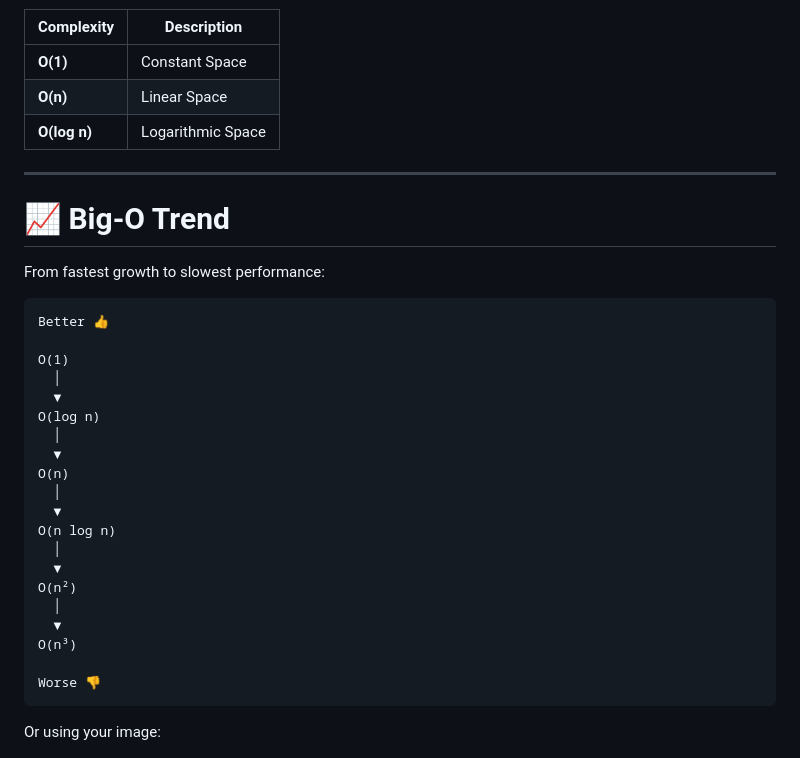
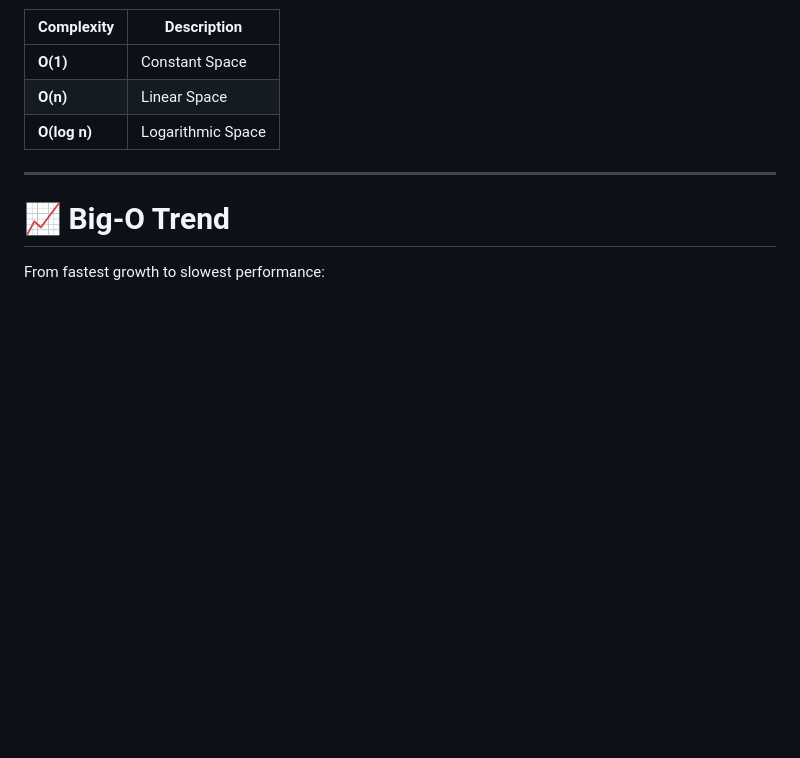
Before and after one commit to N-Dave-08/js-dsa, a Markdown page: 03_big-O-notation/note.md, the part around the change. Drawn GitHub-style; blank space fills up the shorter version.

Commit message:
refactor: remove redundant Big-O growth comparison section for clarity

````diff
--- a/03_big-O-notation/note.md
+++ b/03_big-O-notation/note.md
@@ -304,31 +304,6 @@ Space complexity measures the amount of **memory** an algorithm uses as the inpu
 
 From fastest growth to slowest performance:
 
-```text
-Better 👍
-
-O(1)
-  │
-  ▼
-O(log n)
-  │
-  ▼
-O(n)
-  │
-  ▼
-O(n log n)
-  │
-  ▼
-O(n²)
-  │
-  ▼
-O(n³)
-
-Worse 👎
-```
-
-Or using your image:
-
 ![Big-O Trend](image.png)
 
 ---
````
